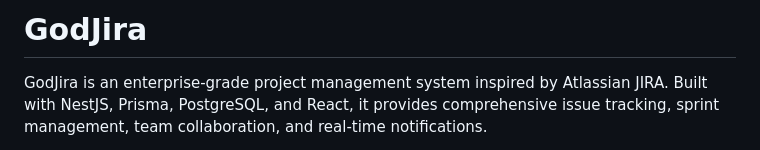
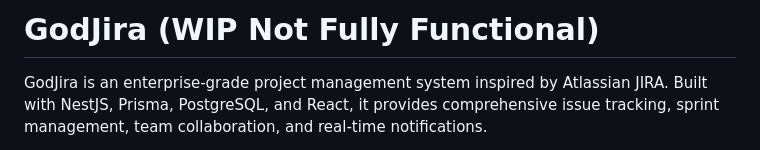
Before and after one commit to jy05/GodJira, a Markdown page: README.md, the part around the change. Drawn GitHub-style.

Commit message:
docs: update project title to indicate work in progress status

```diff
--- a/README.md
+++ b/README.md
@@ -1,4 +1,4 @@
-# GodJira
+# GodJira (WIP Not Fully Functional)
 
 GodJira is an enterprise-grade project management system inspired by Atlassian JIRA. Built with NestJS, Prisma, PostgreSQL, and React, it provides comprehensive issue tracking, sprint management, team collaboration, and real-time notifications.
 
```
